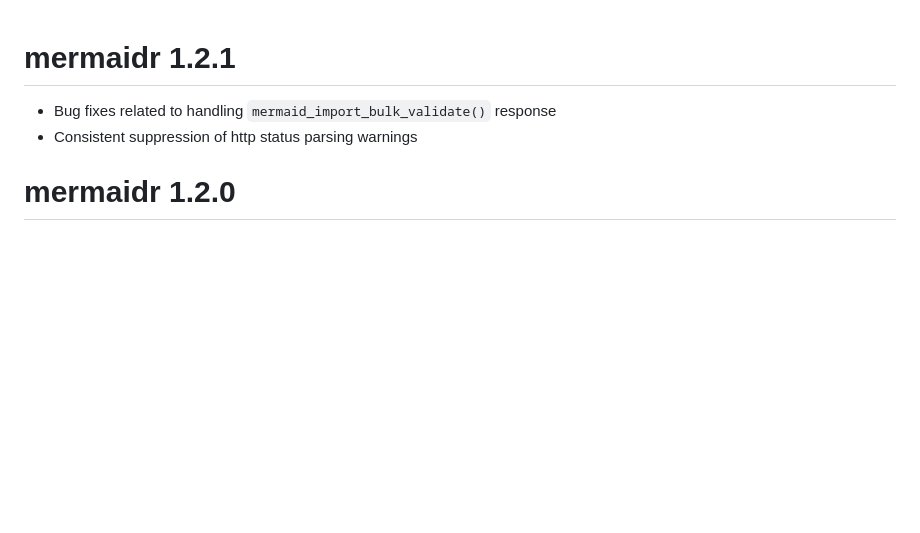
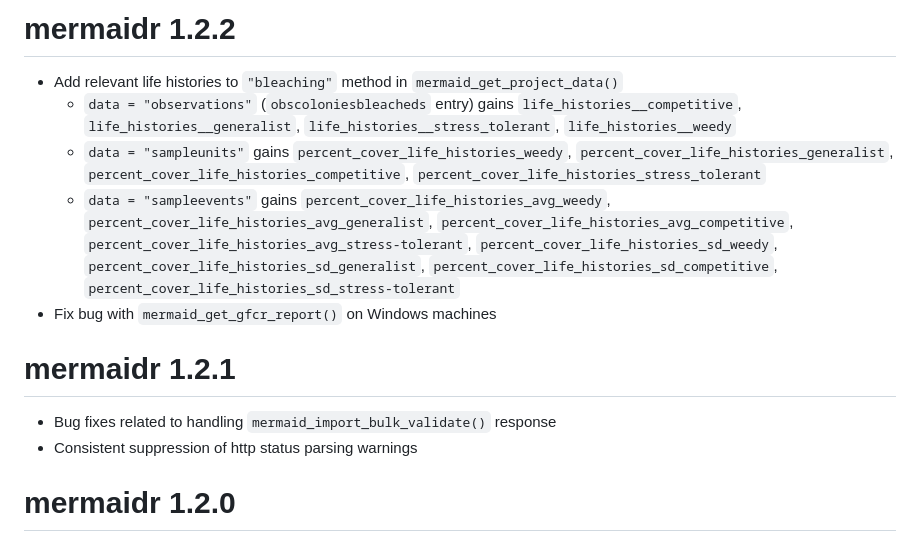
Before and after one commit to data-mermaid/mermaidr, a Markdown page: NEWS.md, the part around the change. Rendered like a GitHub page; blank space fills up the shorter version.

Commit message:
Update NEWS with changes

```diff
--- a/NEWS.md
+++ b/NEWS.md
@@ -1,3 +1,11 @@
+# mermaidr 1.2.2
+
+* Add relevant life histories to `"bleaching"` method in `mermaid_get_project_data()`
+    * `data = "observations"` (`obscoloniesbleacheds` entry) gains `life_histories__competitive`, `life_histories__generalist`, `life_histories__stress_tolerant`, `life_histories__weedy`
+    * `data = "sampleunits"` gains `percent_cover_life_histories_weedy`, `percent_cover_life_histories_generalist`, `percent_cover_life_histories_competitive`, `percent_cover_life_histories_stress_tolerant`
+    * `data = "sampleevents"` gains `percent_cover_life_histories_avg_weedy`, `percent_cover_life_histories_avg_generalist`, `percent_cover_life_histories_avg_competitive`, `percent_cover_life_histories_avg_stress-tolerant`, `percent_cover_life_histories_sd_weedy`, `percent_cover_life_histories_sd_generalist`, `percent_cover_life_histories_sd_competitive`, `percent_cover_life_histories_sd_stress-tolerant`
+* Fix bug with `mermaid_get_gfcr_report()` on Windows machines
+
 # mermaidr 1.2.1
 
 * Bug fixes related to handling `mermaid_import_bulk_validate()` response
```
